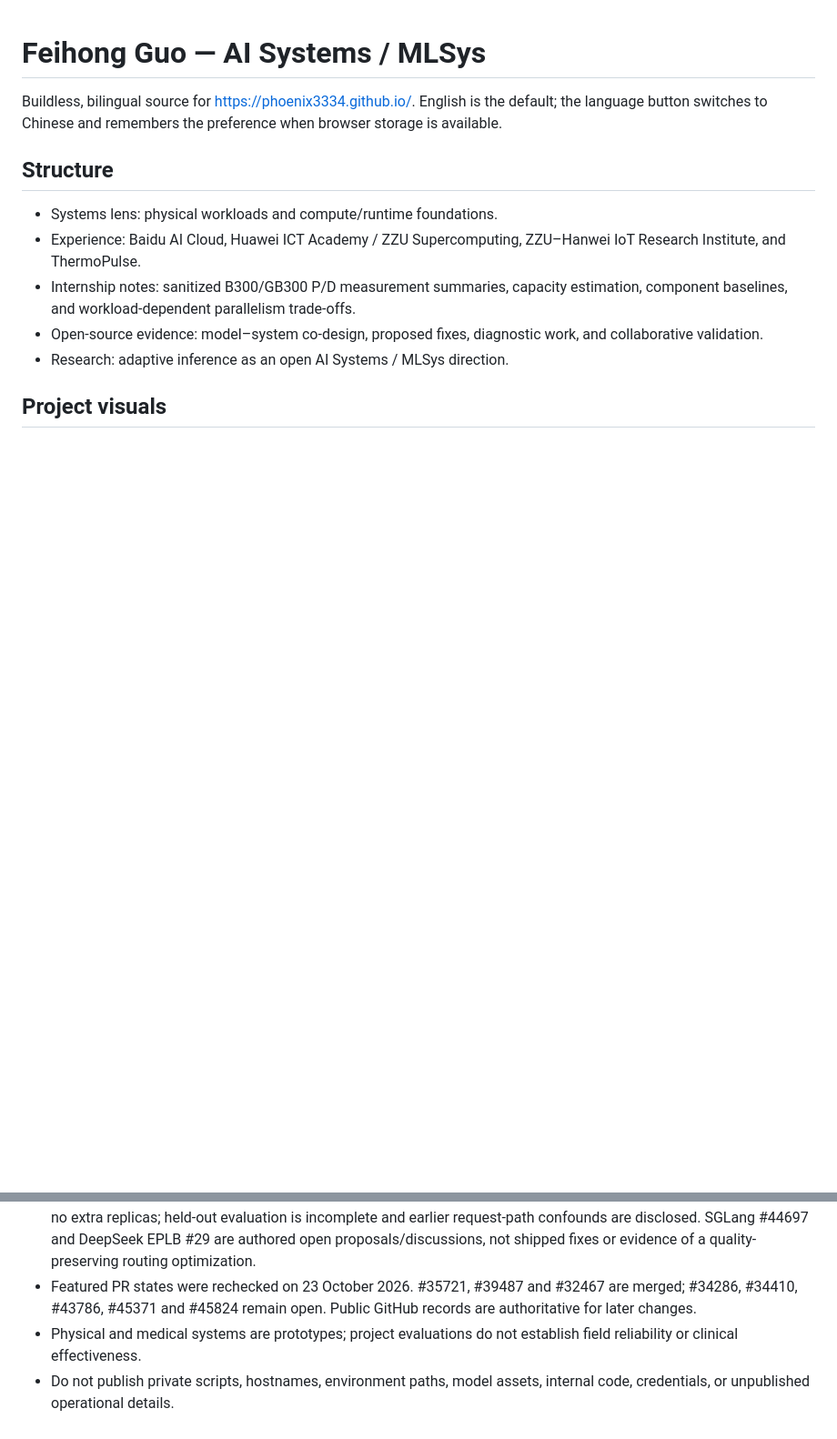
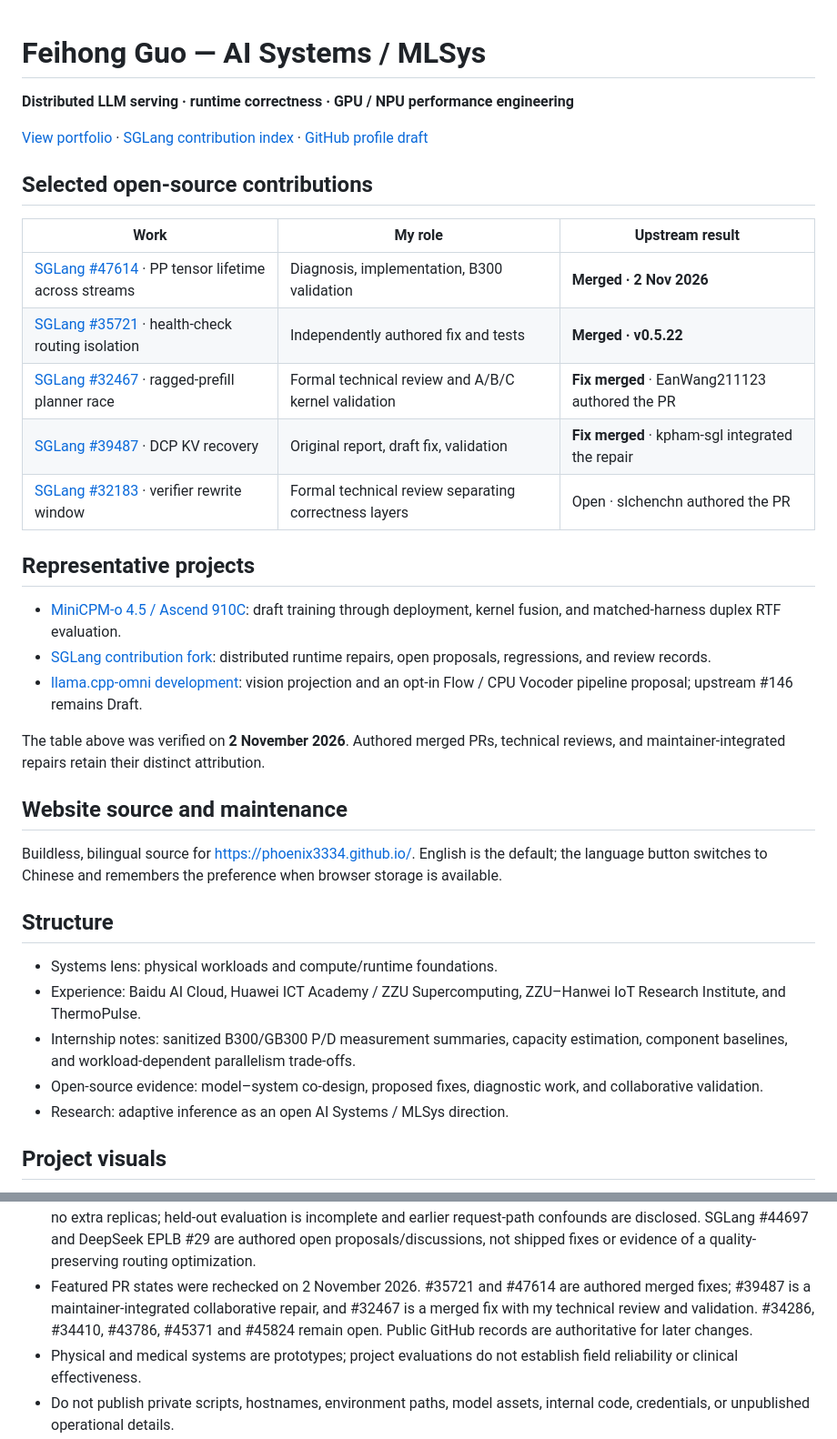
Before and after one commit to Phoenix3334/Phoenix3334.github.io, a Markdown page: README.md, 2 parts joined by grey strips. Shown at 91% size. GitHub-like rendering; blank space fills up the shorter version.

Commit message:
docs: lead portfolio repository with verified upstream contributions

```diff
--- a/README.md
+++ b/README.md
@@ -1,4 +1,28 @@
 # Feihong Guo — AI Systems / MLSys
+
+**Distributed LLM serving · runtime correctness · GPU / NPU performance engineering**
+
+[View portfolio](https://phoenix3334.github.io/) · [SGLang contribution index](https://github.com/Phoenix3334/sglang/blob/main/CONTRIBUTIONS.md) · [GitHub profile draft](GITHUB_PROFILE.md)
+
+## Selected open-source contributions
+
+| Work | My role | Upstream result |
+| --- | --- | --- |
+| [SGLang #47614](https://github.com/sgl-project/sglang/pull/47614) · PP tensor lifetime across streams | Diagnosis, implementation, B300 validation | **Merged · 2 Nov 2026** |
+| [SGLang #35721](https://github.com/sgl-project/sglang/pull/35721) · health-check routing isolation | Independently authored fix and tests | **Merged · v0.5.22** |
+| [SGLang #32467](https://github.com/sgl-project/sglang/pull/32467#discussion_r3749014153) · ragged-prefill planner race | Formal technical review and A/B/C kernel validation | **Fix merged** · EanWang211123 authored the PR |
+| [SGLang #39487](https://github.com/sgl-project/sglang/pull/39487) · DCP KV recovery | Original report, draft fix, validation | **Fix merged** · kpham-sgl integrated the repair |
+| [SGLang #32183](https://github.com/sgl-project/sglang/pull/32183#pullrequestreview-4897392620) · verifier rewrite window | Formal technical review separating correctness layers | Open · slchenchn authored the PR |
+
+## Representative projects
+
+- [MiniCPM-o 4.5 / Ascend 910C](https://github.com/Phoenix3334/minicpmo45-ascend): draft training through deployment, kernel fusion, and matched-harness duplex RTF evaluation.
+- [SGLang contribution fork](https://github.com/Phoenix3334/sglang): distributed runtime repairs, open proposals, regressions, and review records.
+- [llama.cpp-omni development](https://github.com/Phoenix3334/llama.cpp-omni-OpenBMB): vision projection and an opt-in Flow / CPU Vocoder pipeline proposal; upstream #146 remains Draft.
+
+The table above was verified on **2 November 2026**. Authored merged PRs, technical reviews, and maintainer-integrated repairs retain their distinct attribution.
+
+## Website source and maintenance
 
 Buildless, bilingual source for <https://phoenix3334.github.io/>.
 English is the default; the language button switches to Chinese and remembers
@@ -67,8 +91,10 @@ package installation is required.
   incomplete and earlier request-path confounds are disclosed. SGLang #44697 and
   DeepSeek EPLB #29 are authored open proposals/discussions, not shipped fixes or
   evidence of a quality-preserving routing optimization.
-- Featured PR states were rechecked on 23 October 2026. #35721, #39487 and
-  #32467 are merged; #34286, #34410, #43786, #45371 and #45824 remain open.
+- Featured PR states were rechecked on 2 November 2026. #35721 and #47614 are
+  authored merged fixes; #39487 is a maintainer-integrated collaborative repair,
+  and #32467 is a merged fix with my technical review and validation.
+  #34286, #34410, #43786, #45371 and #45824 remain open.
   Public GitHub records are authoritative for later changes.
 - Physical and medical systems are prototypes; project evaluations do not
   establish field reliability or clinical effectiveness.
```
